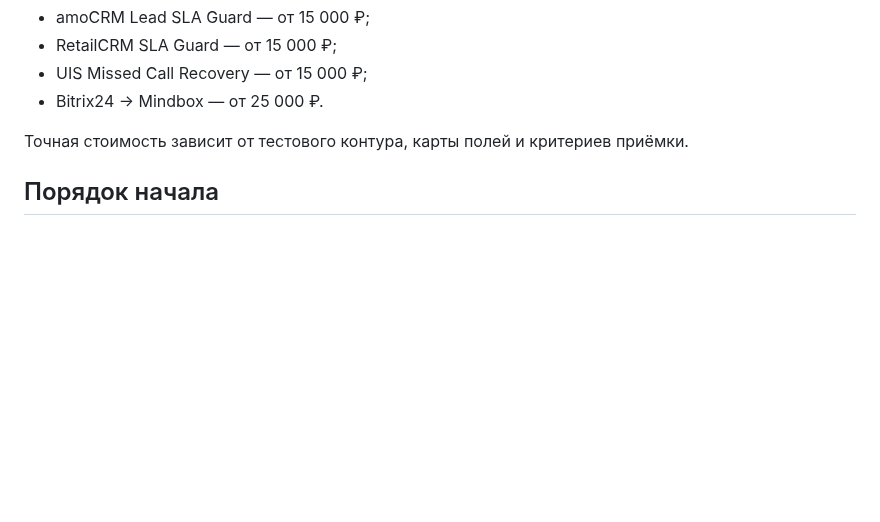
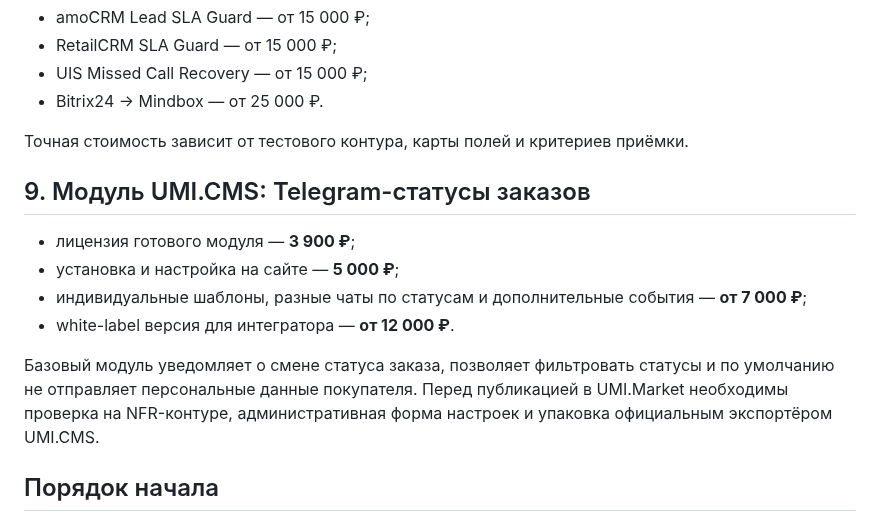
Before and after one commit to TerraTectra/autotools-hub, a Markdown page: COMMERCIAL.md, the part around the change. GitHub-like rendering; blank space fills up the shorter version.

Commit message:
Add UMI module commercial package

```diff
--- a/COMMERCIAL.md
+++ b/COMMERCIAL.md
@@ -116,6 +116,15 @@ API-доступ и подключение к CRM не требуются.
 
 Точная стоимость зависит от тестового контура, карты полей и критериев приёмки.
 
+## 9. Модуль UMI.CMS: Telegram-статусы заказов
+
+- лицензия готового модуля — **3 900 ₽**;
+- установка и настройка на сайте — **5 000 ₽**;
+- индивидуальные шаблоны, разные чаты по статусам и дополнительные события — **от 7 000 ₽**;
+- white-label версия для интегратора — **от 12 000 ₽**.
+
+Базовый модуль уведомляет о смене статуса заказа, позволяет фильтровать статусы и по умолчанию не отправляет персональные данные покупателя. Перед публикацией в UMI.Market необходимы проверка на NFR-контуре, административная форма настроек и упаковка официальным экспортёром UMI.CMS.
+
 ## Порядок начала
 
 1. Заказчик письменно описывает задачу или присылает обезличенную выгрузку.
```
